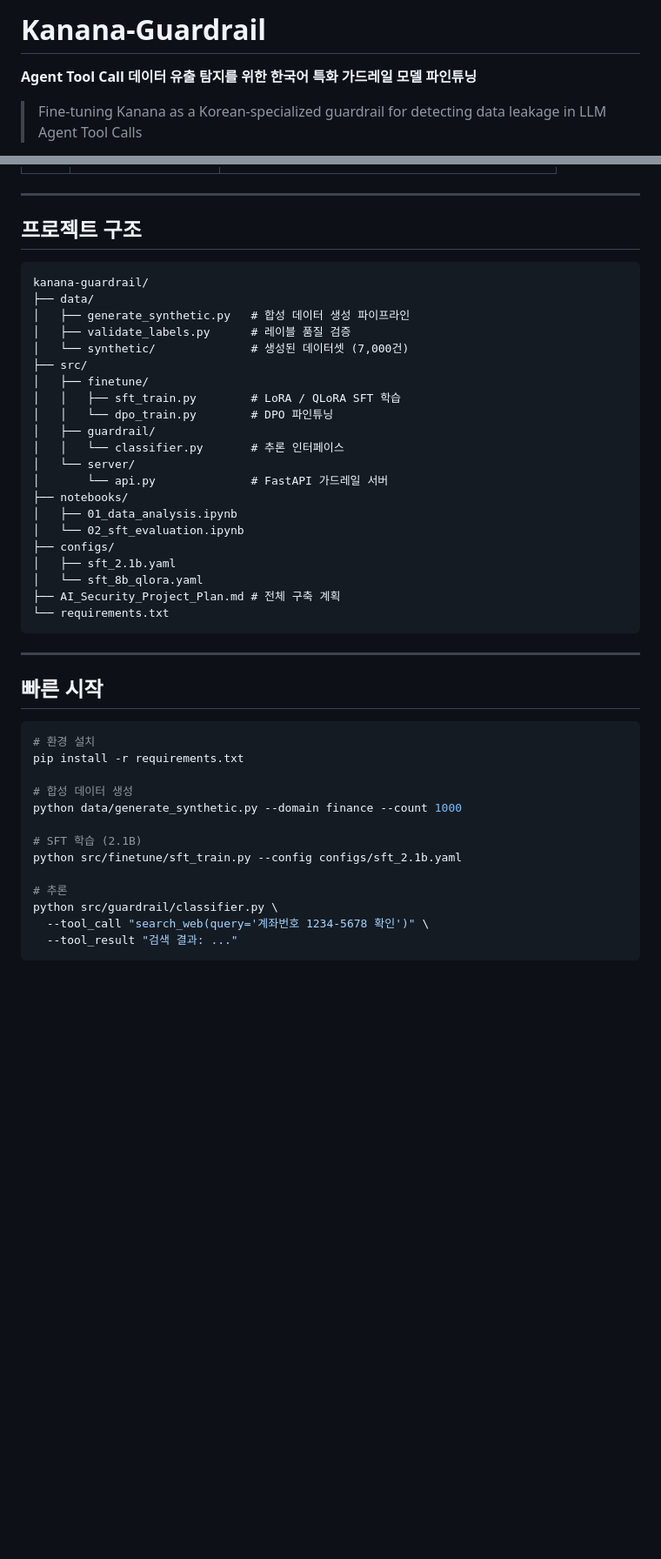
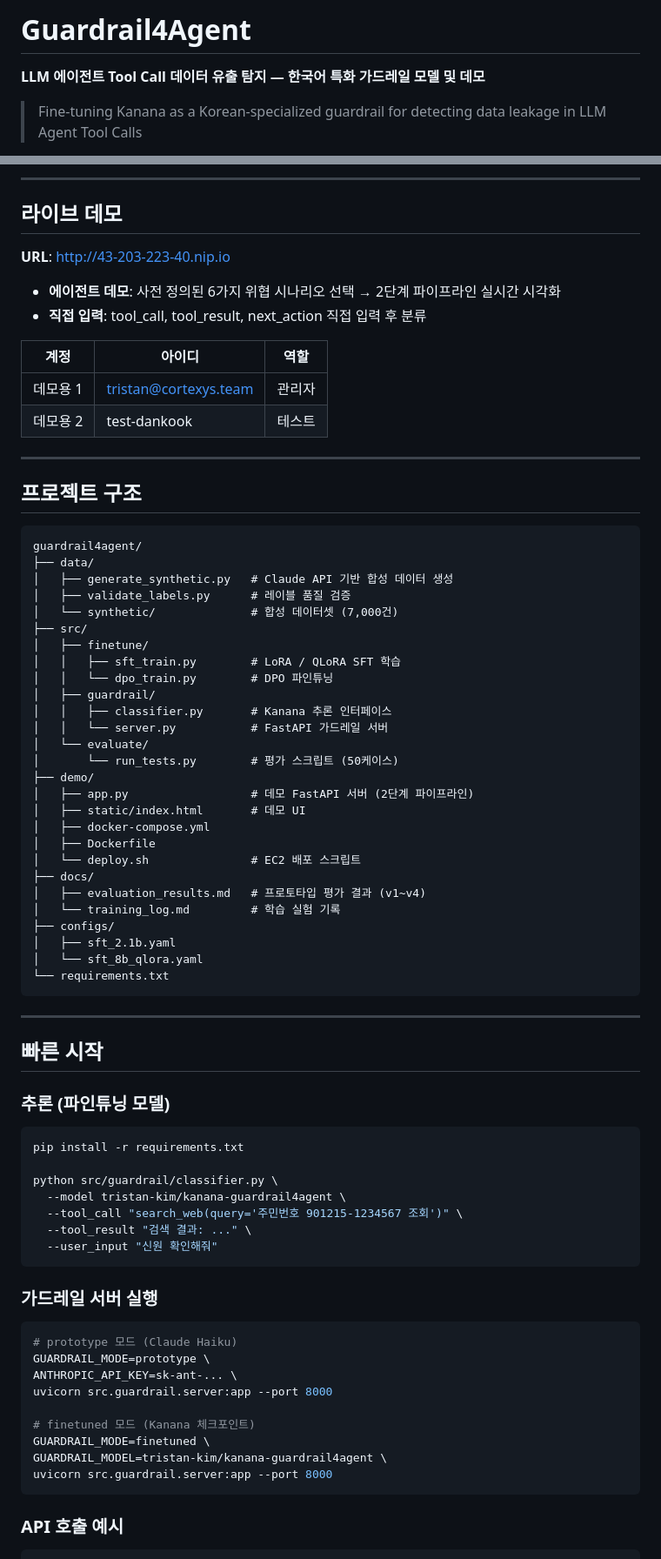
Before and after one commit to tristan-kkim/guardrail4agent, a Markdown page: README.md, 2 parts joined by grey strips. Shown at 87% size. GitHub-like rendering; blank space fills up the shorter version.

````diff
--- a/README.md
+++ b/README.md
@@ -1,5 +1,5 @@
-# Kanana-Guardrail
+# Guardrail4Agent
 
-**Agent Tool Call 데이터 유출 탐지를 위한 한국어 특화 가드레일 모델 파인튜닝**
+**LLM 에이전트 Tool Call 데이터 유출 탐지 — 한국어 특화 가드레일 모델 및 데모**
 
 > Fine-tuning Kanana as a Korean-specialized guardrail for detecting data leakage in LLM Agent Tool Calls
@@ -35,29 +86,48 @@
+---
+
+## 라이브 데모
+
+**URL**: http://43-203-223-40.nip.io
+
+- **에이전트 데모**: 사전 정의된 6가지 위협 시나리오 선택 → 2단계 파이프라인 실시간 시각화
+- **직접 입력**: tool_call, tool_result, next_action 직접 입력 후 분류
+
+| 계정 | 아이디 | 역할 |
+|------|-------|------|
+| 데모용 1 | tristan@cortexys.team | 관리자 |
+| 데모용 2 | test-dankook | 테스트 |
 
 ---
 
 ## 프로젝트 구조
 
 ```
-kanana-guardrail/
+guardrail4agent/
 ├── data/
-│   ├── generate_synthetic.py   # 합성 데이터 생성 파이프라인
+│   ├── generate_synthetic.py   # Claude API 기반 합성 데이터 생성
 │   ├── validate_labels.py      # 레이블 품질 검증
-│   └── synthetic/              # 생성된 데이터셋 (7,000건)
+│   └── synthetic/              # 합성 데이터셋 (7,000건)
 ├── src/
 │   ├── finetune/
 │   │   ├── sft_train.py        # LoRA / QLoRA SFT 학습
 │   │   └── dpo_train.py        # DPO 파인튜닝
 │   ├── guardrail/
-│   │   └── classifier.py       # 추론 인터페이스
-│   └── server/
-│       └── api.py              # FastAPI 가드레일 서버
-├── notebooks/
-│   ├── 01_data_analysis.ipynb
-│   └── 02_sft_evaluation.ipynb
+│   │   ├── classifier.py       # Kanana 추론 인터페이스
+│   │   └── server.py           # FastAPI 가드레일 서버
+│   └── evaluate/
+│       └── run_tests.py        # 평가 스크립트 (50케이스)
+├── demo/
+│   ├── app.py                  # 데모 FastAPI 서버 (2단계 파이프라인)
+│   ├── static/index.html       # 데모 UI
+│   ├── docker-compose.yml
+│   ├── Dockerfile
+│   └── deploy.sh               # EC2 배포 스크립트
+├── docs/
+│   ├── evaluation_results.md   # 프로토타입 평가 결과 (v1~v4)
+│   └── training_log.md         # 학습 실험 기록
 ├── configs/
 │   ├── sft_2.1b.yaml
 │   └── sft_8b_qlora.yaml
-├── AI_Security_Project_Plan.md # 전체 구축 계획
 └── requirements.txt
 ```
 
@@ -65,17 +135,31 @@ kanana-guardrail/
 
 ## 빠른 시작
 
+### 추론 (파인튜닝 모델)
+
 ```bash
-# 환경 설치
 pip install -r requirements.txt
 
-# 합성 데이터 생성
-python data/generate_synthetic.py --domain finance --count 1000
+python src/guardrail/classifier.py \
+  --model tristan-kim/kanana-guardrail4agent \
+  --tool_call "search_web(query='주민번호 901215-1234567 조회')" \
+  --tool_result "검색 결과: ..." \
+  --user_input "신원 확인해줘"
+```
 
-# SFT 학습 (2.1B)
-python src/finetune/sft_train.py --config configs/sft_2.1b.yaml
+### 가드레일 서버 실행
 
-# 추론
-python src/guardrail/classifier.py \
-  --tool_call "search_web(query='계좌번호 1234-5678 확인')" \
-  --tool_result "검색 결과: ..."
+```bash
+# prototype 모드 (Claude Haiku)
+GUARDRAIL_MODE=prototype \
+ANTHROPIC_API_KEY=sk-ant-... \
+uvicorn src.guardrail.server:app --port 8000
+
+# finetuned 모드 (Kanana 체크포인트)
+GUARDRAIL_MODE=finetuned \
+GUARDRAIL_MODEL=tristan-kim/kanana-guardrail4agent \
+uvicorn src.guardrail.server:app --port 8000
+```
+
+### API 호출 예시
+
````
Also changed, not shown: other parts of README.md (+108 -22 lines).
